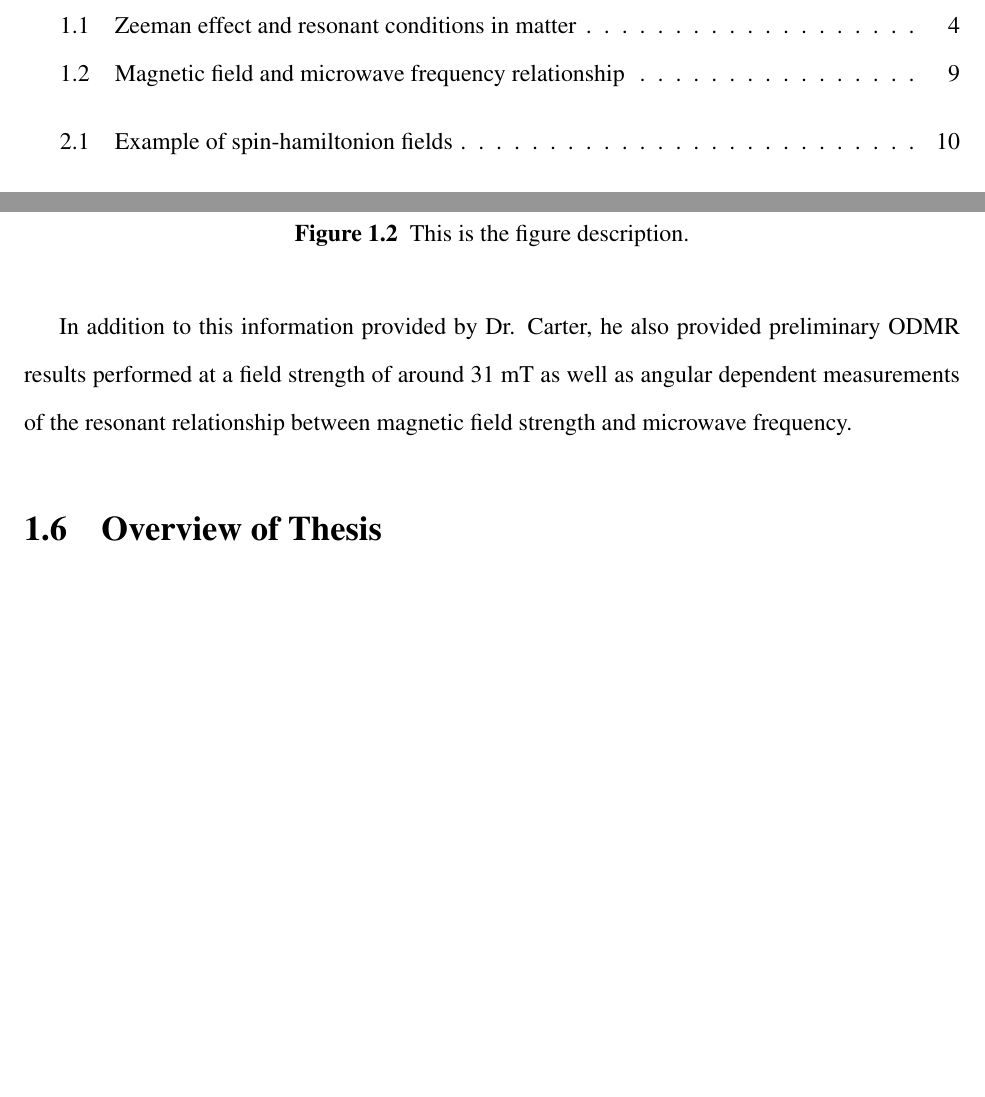
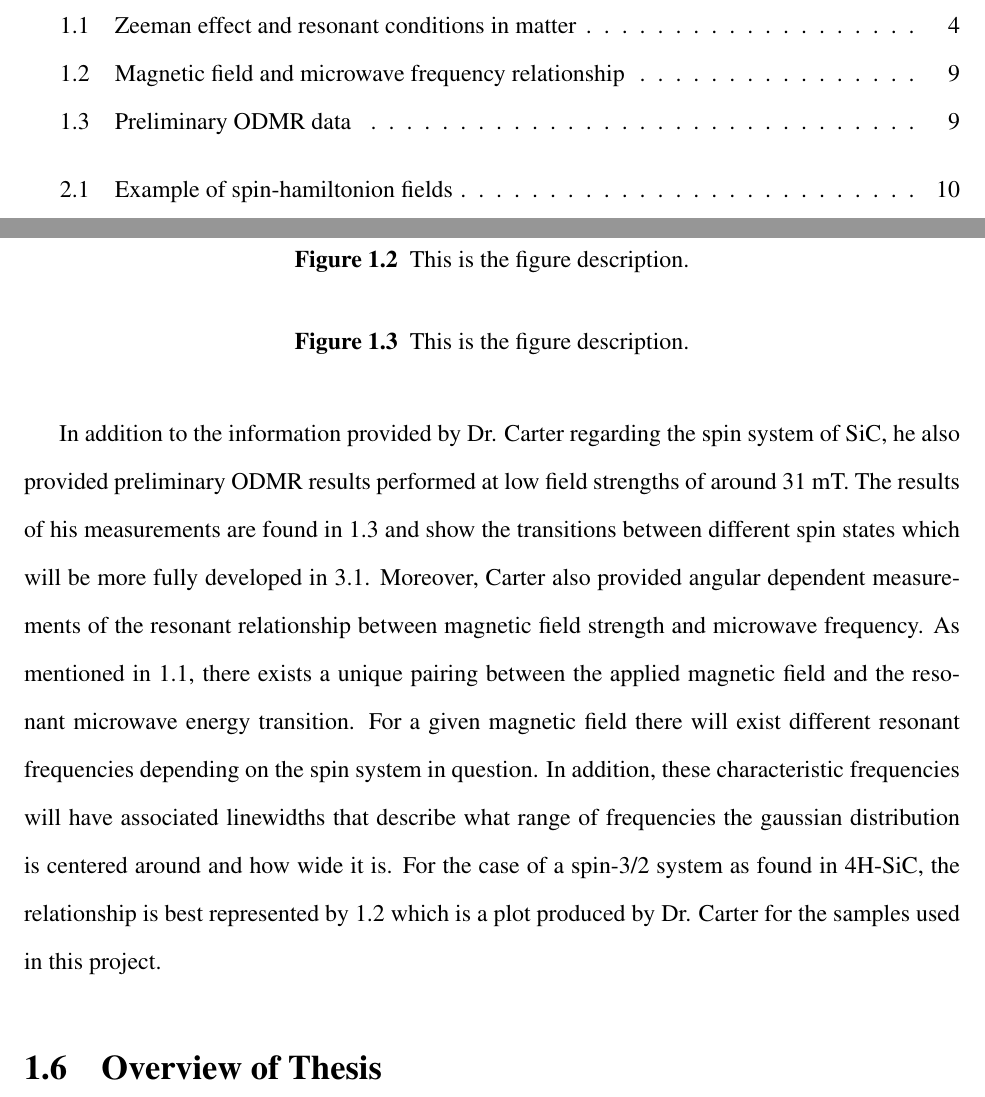
Before and after one commit to scottcrossen/SeniorThesis, a LaTeX thesis (ScottCrossen-SeniorThesis.tex): two parts of pages 5 and 13 of 23, joined at a grey line, cut so that both start at the same text, the shorter picture padded with empty space. Compiled offline with pdfLaTeX.

Commit message:
fixed some crap

```diff
--- a/ScottCrossen-SeniorThesis.tex
+++ b/ScottCrossen-SeniorThesis.tex
@@ -117,16 +126,29 @@ The work done for this thesis is based around two different materials. The first
 
 Dr. Sam Carter of the Naval Research Lab provided the samples for the silicon carbide used. In addition, he also presented a series of plots to describe the spin system present in the material. According to the information he provided, the silicon vacancies in silicon carbide form a spin-3/2 system with a metastable doublet state to allow for non-radiative transitions. Another interesting characteristic of this system is that it has a zero-field splitting effect which accounts for a difference of energies without a magnetic field between the spin states +1/2 and +3/2 with -1/2 and -3/2.
 
-In addition to this information provided by Dr. Carter, he also provided preliminary ODMR results performed at a field strength of around 31 mT as well as angular dependent measurements of the resonant relationship between magnetic field strength and microwave frequency.
+In addition to the information provided by Dr. Carter regarding the spin system of SiC, he also provided preliminary ODMR results performed at low field strengths of around 31 mT. The results of his measurements are found in \ref{fig:PrelimODMR} and show the transitions between different spin states which will be more fully developed in \ref{sec:SiCSamples}. Moreover, Carter also provided angular dependent measurements of the resonant relationship between magnetic field strength and microwave frequency. As mentioned in \ref{sec:qualitative}, there exists a unique pairing between the applied magnetic field and the resonant microwave energy transition. For a given magnetic field there will exist different resonant frequencies depending on the spin system in question. In addition, these characteristic frequencies will have associated linewidths that describe what range of frequencies the gaussian distribution is centered around and how wide it is. For the case of a spin-3/2 system as found in 4H-SiC, the relationship is best represented by \ref{fig:MFRelationship} which is a plot produced by Dr. Carter for the samples used in this project.
 
 \begin{figure}
     \caption[Magnetic field and microwave frequency relationship]{\label{fig:MFRelationship}
      This is the figure description.}
  \end{figure}
 
+\begin{figure}
+    \caption[Preliminary ODMR data]{\label{fig:PrelimODMR}
+     This is the figure description.}
+\end{figure}
+
 \section{Overview of Thesis}
 
 \section{Explanatory Notes and Background Information}
+
+
+
+
+
+
+
+
 
 \chapter{Computational Model and Theory}
 
```
Also changed, not shown: ScottCrossen-SeniorThesis.pdf, ScottCrossen-SeniorThesis.tex (60 more changed lines).
